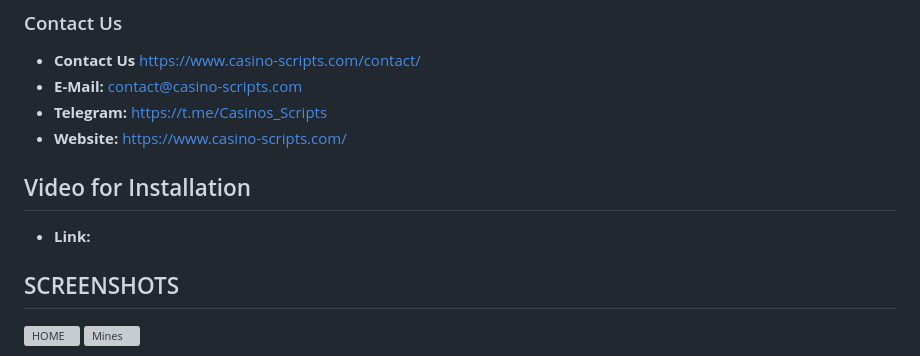
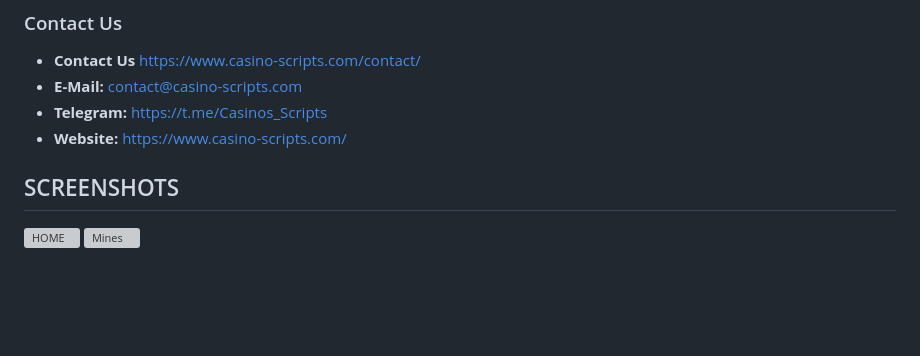
Before and after one commit to Casino-Scripts-com/BrixCasino-Script, a Markdown page: README.md, the part around the change. Rendered like a GitHub page; blank space fills up the shorter version; grey boxes are pictures that could not be loaded.

```diff
--- a/README.md
+++ b/README.md
@@ -10,9 +10,6 @@ BrixCasino is a cutting-edge online gambling platform designed to revolutionize
 - **E-Mail:** [contact@casino-scripts.com](mailto:contact@casino-scripts.com)
 - **Telegram:** [https://t.me/Casinos_Scripts](https://t.me/Casinos_Scripts)
 - **Website:** [https://www.casino-scripts.com/](https://www.casino-scripts.com/)
-
-## Video for Installation
-- **Link:** []()
 
 ## SCREENSHOTS
 ![HOME](https://i.ibb.co/V0fmYNx6/Screenshot-2025-03-29-191007.png "HOME")
```
